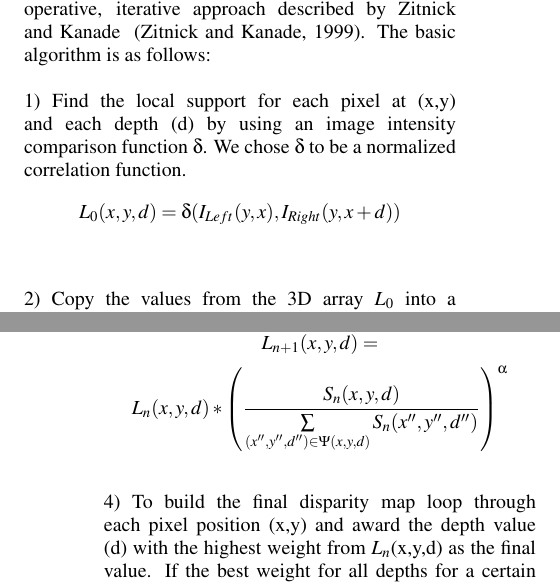
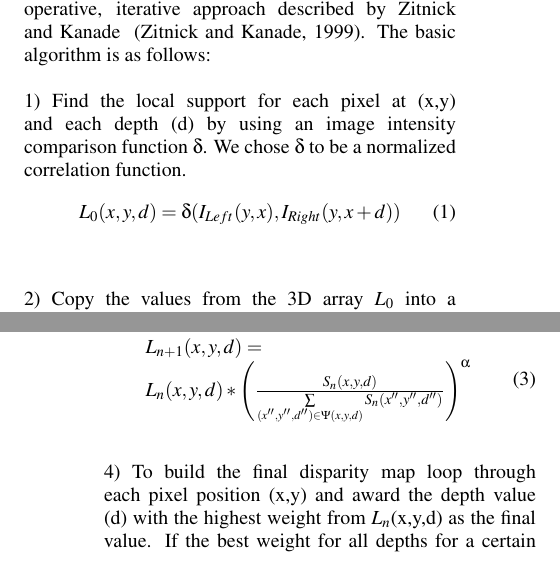
Before and after one commit to Stereopaper/Stereopaper, a LaTeX document (Stereo.tex): two parts of the columns of pages 3 and 4 of 9, joined at a grey line, cut so that both start at the same text. Compiled offline with pdfLaTeX.

Commit message:
Updated Disparity Mapping equations.

```diff
--- a/Stereo.tex
+++ b/Stereo.tex
@@ -207,17 +207,25 @@ The basic algorithm is as follows:
 \\ \\
 1) Find the local support for each pixel at (x,y) and each depth (d) by using an image intensity comparison function \(\delta\).
 We chose \(\delta\) to be a normalized correlation function.
-\[L_0(x,y,d) = \delta(I_{Left}(y,x),I_{Right}(y,x+d))\]
+\begin{equation}
+L_0(x,y,d) = \delta(I_{Left}(y,x),I_{Right}(y,x+d))
+\end{equation}
 \\ \\
 2) Copy the values from the 3D array \(L_0\) into a new 3D array \(L_n\).
 \\ \\
 3) Assume that, \(\Phi\)(x,y,d) is the 3D support region around the pixel (x,y), and suppose:
-\[S_n(x,y,d) = \sum_{(x',y',d') \in \Phi} L_n (x+x', y+y', d+d') \]
+\begin{equation}
+S_n(x,y,d) = \sum_{(x',y',d') \in \Phi} L_n (x+x', y+y', d+d')
+\end{equation}
 Furthermore, assume that \(\Psi\)(x,y,d) is the set of all pixels that map to (x,y) in the left image and (x+d,y) in the right image.
 Let \(\alpha\) be a constant that controls how quickly the values in \(L_n\)(x,y,d) will converge.
 Then iterate through the values in \(L_n\) updating each value using:
-\[L_{n+1}(x,y,d) = \]
-\[L_n(x,y,d)*\left(  \frac{S_n(x,y,d)}{\sum\limits_{(x'',y'',d'') \in \Psi(x,y,d)} S_n(x'',y'',d'')} \right)^\alpha \]
+\begin{equation}
+\begin{array}{ll}
+L_{n+1}(x,y,d) = \\
+L_n(x,y,d)*\left(  \frac{S_n(x,y,d)}{\sum\limits_{(x'',y'',d'') \in \Psi(x,y,d)} S_n(x'',y'',d'')} \right)^\alpha
+\end{array}
+\end{equation}
 \\ \\
 4) To build the final disparity map loop through each pixel position (x,y) and award the depth value (d) with the highest weight from \(L_n\)(x,y,d) as the final value.
 If the best weight for all depths for a certain pixel (x,y) is below a predefined threshold, assume the pixel was occluded.
```
